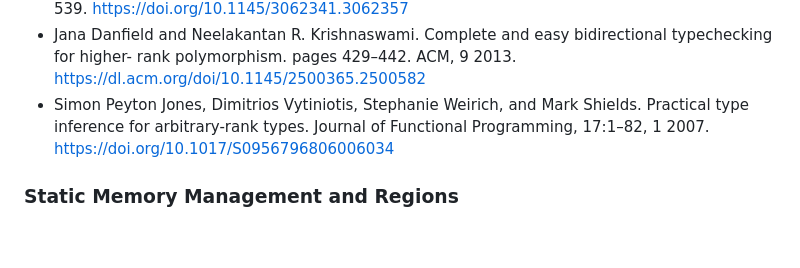
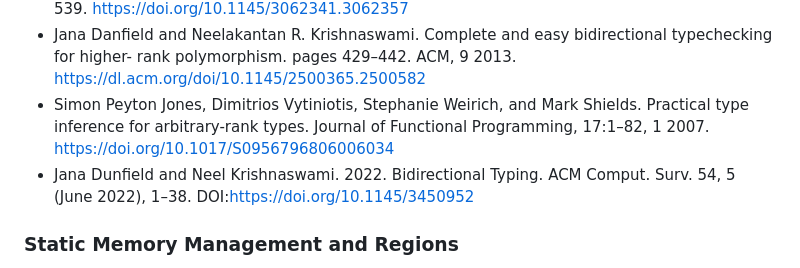
Before and after one commit to mizunashi-mana/proglang-notes, a Markdown page: README.md, the part around the change. Drawn GitHub-style; blank space fills up the shorter version.

Commit message:
Add content link on README

```diff
--- a/README.md
+++ b/README.md
@@ -74,6 +74,8 @@ or using `docker-compose`
 * Eisenberg, R. A., & Peyton Jones, S. (2017). Levity polymorphism. Proceedings of the 38th ACM SIGPLAN Conference on Programming Language Design and Implementation - PLDI 2017, 525–539. https://doi.org/10.1145/3062341.3062357
 * Jana Danfield and Neelakantan R. Krishnaswami. Complete and easy bidirectional typechecking for higher- rank polymorphism. pages 429–442. ACM, 9 2013. https://dl.acm.org/doi/10.1145/2500365.2500582
 * Simon Peyton Jones, Dimitrios Vytiniotis, Stephanie Weirich, and Mark Shields. Practical type inference for arbitrary-rank types. Journal of Functional Programming, 17:1–82, 1 2007. https://doi.org/10.1017/S0956796806006034
+* Jana Dunfield and Neel Krishnaswami. 2022. Bidirectional Typing. ACM Comput. Surv. 54, 5 (June 2022), 1–38. DOI:https://doi.org/10.1145/3450952
+
 
 ### Static Memory Management and Regions
 
```
